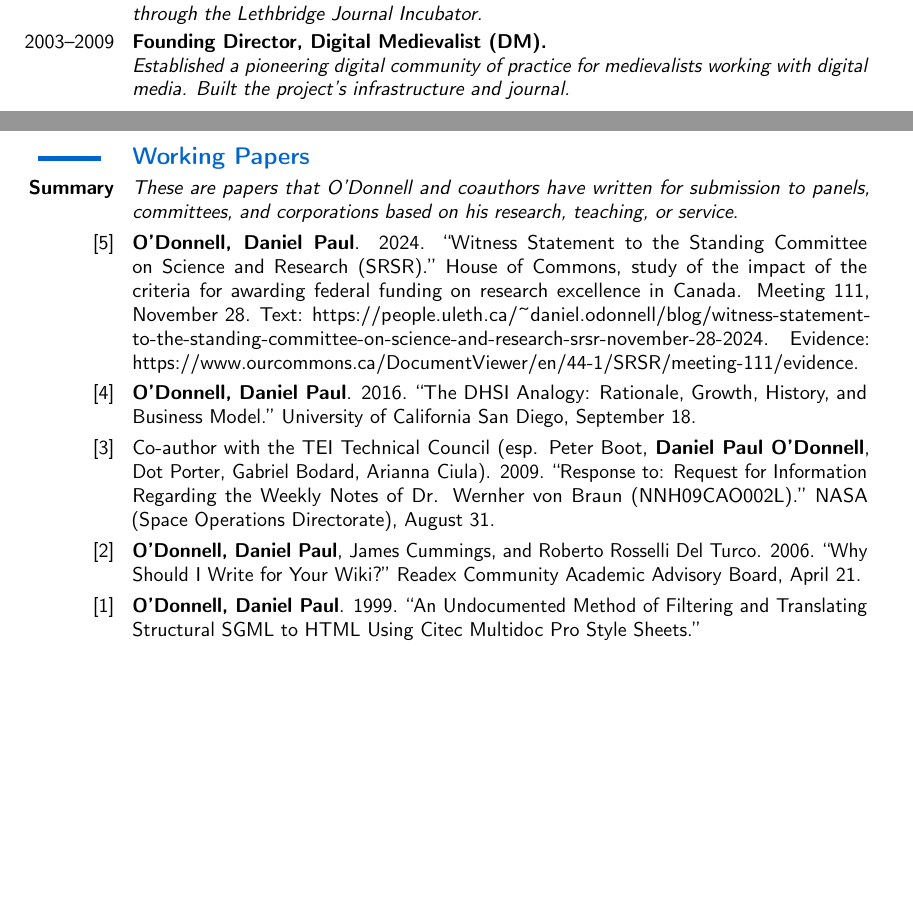
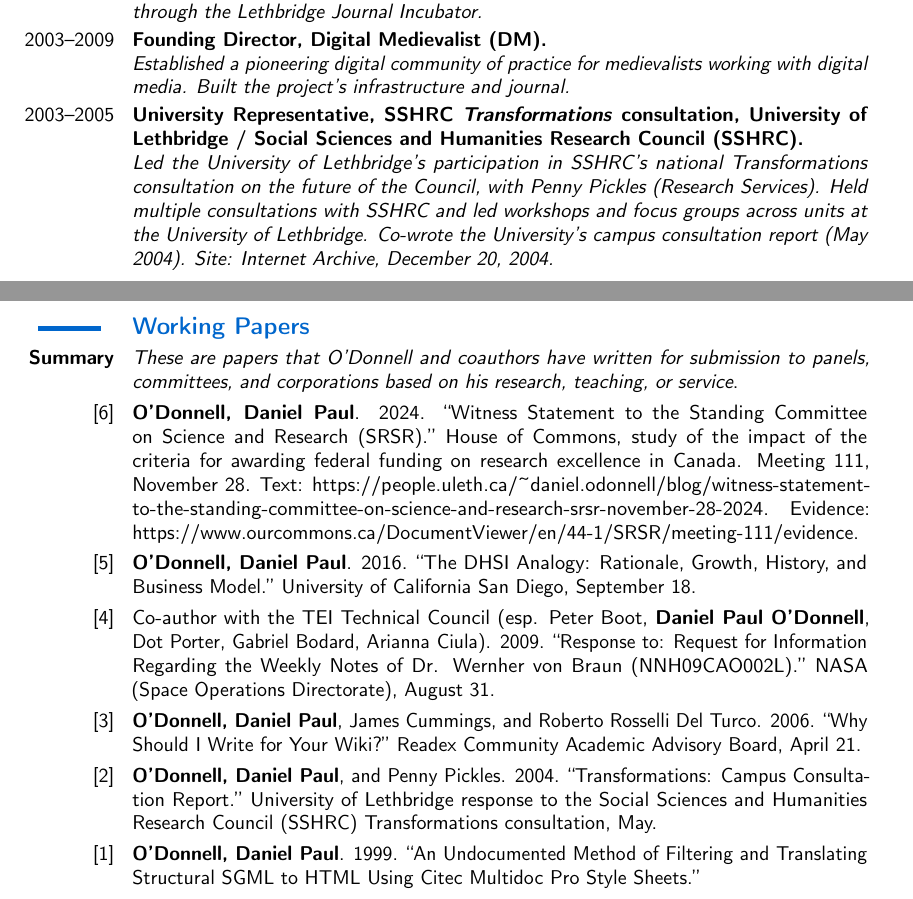
Before and after one commit to caedmon5/curriculum-vitae, a LaTeX CV (CV.tex): two parts of pages 4 and 17 of 51, joined at a grey line, cut so that both start at the same text, the shorter picture padded with empty space. Compiled offline with pdfLaTeX.

Commit message:
v8.3.0: add University Representative, SSHRC Transformations consultation (2003-2005) to Academic Leadership; add O'Donnell and Pickles 2004 Transformations campus consultation report to Working Papers (renumber [2]-[6])

```diff
--- a/CV.tex
+++ b/CV.tex
@@ -496,6 +496,14 @@
   {}
   {}
   {\textit{Established a pioneering digital community of practice for medievalists working with digital media. Built the project’s infrastructure and journal.}}
+
+\cventry
+  {2003--2005}
+  {University Representative}
+  {SSHRC \textit{Transformations} consultation}
+  {University of Lethbridge / Social Sciences and Humanities Research Council (SSHRC)}
+  {}
+  {\textit{Led the University of Lethbridge’s participation in SSHRC's national Transformations consultation on the future of the Council, with Penny Pickles (Research Services). Held multiple consultations with SSHRC and led workshops and focus groups across units at the University of Lethbridge. Co-wrote the University’s campus consultation report (May 2004). Site: \href{http://web.archive.org/web/20041220081230/http://www.uleth.ca:80/transformations/}{Internet Archive, December 20, 2004}.}}
 \endgroup
 
 \section{\textbf{Funding and Prizes}}
@@ -1172,10 +1180,11 @@
 
 \subsection*{\textbf{Working Papers}}
 \cvitem{\textbf{Summary}}{\textit{These are papers that O’Donnell and coauthors have written for submission to panels, committees, and corporations based on his research, teaching, or service}.}
-\cvitem{[5]}{\textbf{O’Donnell, Daniel Paul}. 2024. “Witness Statement to the Standing Committee on Science and Research (SRSR).” House of Commons, study of the impact of the criteria for awarding federal funding on research excellence in Canada. Meeting 111, November 28. Text: \href{https://people.uleth.ca/~daniel.odonnell/blog/witness-statement-to-the-standing-committee-on-science-and-research-srsr-november-28-2024}{https://people.uleth.ca/\textasciitilde daniel.odonnell/blog/witness-statement-to-the-standing-committee-on-science-and-research-srsr-november-28-2024}. Evidence: \href{https://www.ourcommons.ca/DocumentViewer/en/44-1/SRSR/meeting-111/evidence}{https://www.ourcommons.ca/DocumentViewer/en/44-1/SRSR/meeting-111/evidence}.}
-\cvitem{[4]}{\textbf{O’Donnell, Daniel Paul}. 2016. “The DHSI Analogy: Rationale, Growth, History, and Business Model.” University of California San Diego, September 18.}
-\cvitem{[3]}{Co-author with the TEI Technical Council (esp. Peter Boot, \textbf{Daniel Paul O’Donnell}, Dot Porter, Gabriel Bodard, Arianna Ciula). 2009. “Response to: Request for Information Regarding the Weekly Notes of Dr. Wernher von Braun (NNH09CAO002L).” NASA (Space Operations Directorate), August 31.}
-\cvitem{[2]}{\textbf{O’Donnell, Daniel Paul}, James Cummings, and Roberto Rosselli Del Turco. 2006. “Why Should I Write for Your Wiki?” Readex Community Academic Advisory Board, April 21.}
+\cvitem{[6]}{\textbf{O’Donnell, Daniel Paul}. 2024. “Witness Statement to the Standing Committee on Science and Research (SRSR).” House of Commons, study of the impact of the criteria for awarding federal funding on research excellence in Canada. Meeting 111, November 28. Text: \href{https://people.uleth.ca/~daniel.odonnell/blog/witness-statement-to-the-standing-committee-on-science-and-research-srsr-november-28-2024}{https://people.uleth.ca/\textasciitilde daniel.odonnell/blog/witness-statement-to-the-standing-committee-on-science-and-research-srsr-november-28-2024}. Evidence: \href{https://www.ourcommons.ca/DocumentViewer/en/44-1/SRSR/meeting-111/evidence}{https://www.ourcommons.ca/DocumentViewer/en/44-1/SRSR/meeting-111/evidence}.}
+\cvitem{[5]}{\textbf{O’Donnell, Daniel Paul}. 2016. “The DHSI Analogy: Rationale, Growth, History, and Business Model.” University of California San Diego, September 18.}
+\cvitem{[4]}{Co-author with the TEI Technical Council (esp. Peter Boot, \textbf{Daniel Paul O’Donnell}, Dot Porter, Gabriel Bodard, Arianna Ciula). 2009. “Response to: Request for Information Regarding the Weekly Notes of Dr. Wernher von Braun (NNH09CAO002L).” NASA (Space Operations Directorate), August 31.}
+\cvitem{[3]}{\textbf{O’Donnell, Daniel Paul}, James Cummings, and Roberto Rosselli Del Turco. 2006. “Why Should I Write for Your Wiki?” Readex Community Academic Advisory Board, April 21.}
+\cvitem{[2]}{\textbf{O’Donnell, Daniel Paul}, and Penny Pickles. 2004. “Transformations: Campus Consultation Report.” University of Lethbridge response to the Social Sciences and Humanities Research Council (SSHRC) Transformations consultation, May.}
 \cvitem{[1]}{\textbf{O’Donnell, Daniel Paul}. 1999. “An Undocumented Method of Filtering and Translating Structural SGML to HTML Using Citec Multidoc Pro Style Sheets.”}
 \vspace{1em}
 
```
Also changed, not shown: CV.pdf.
